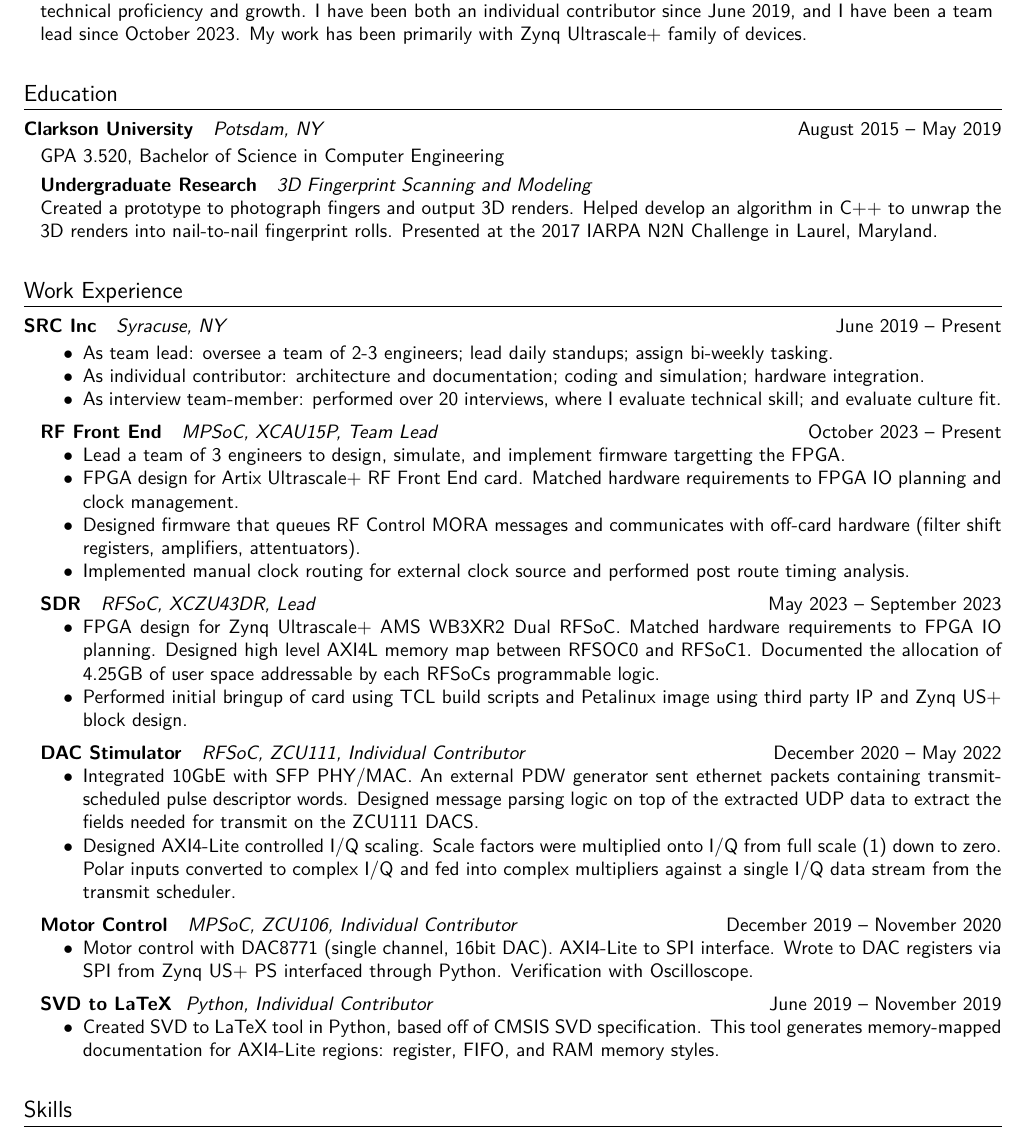
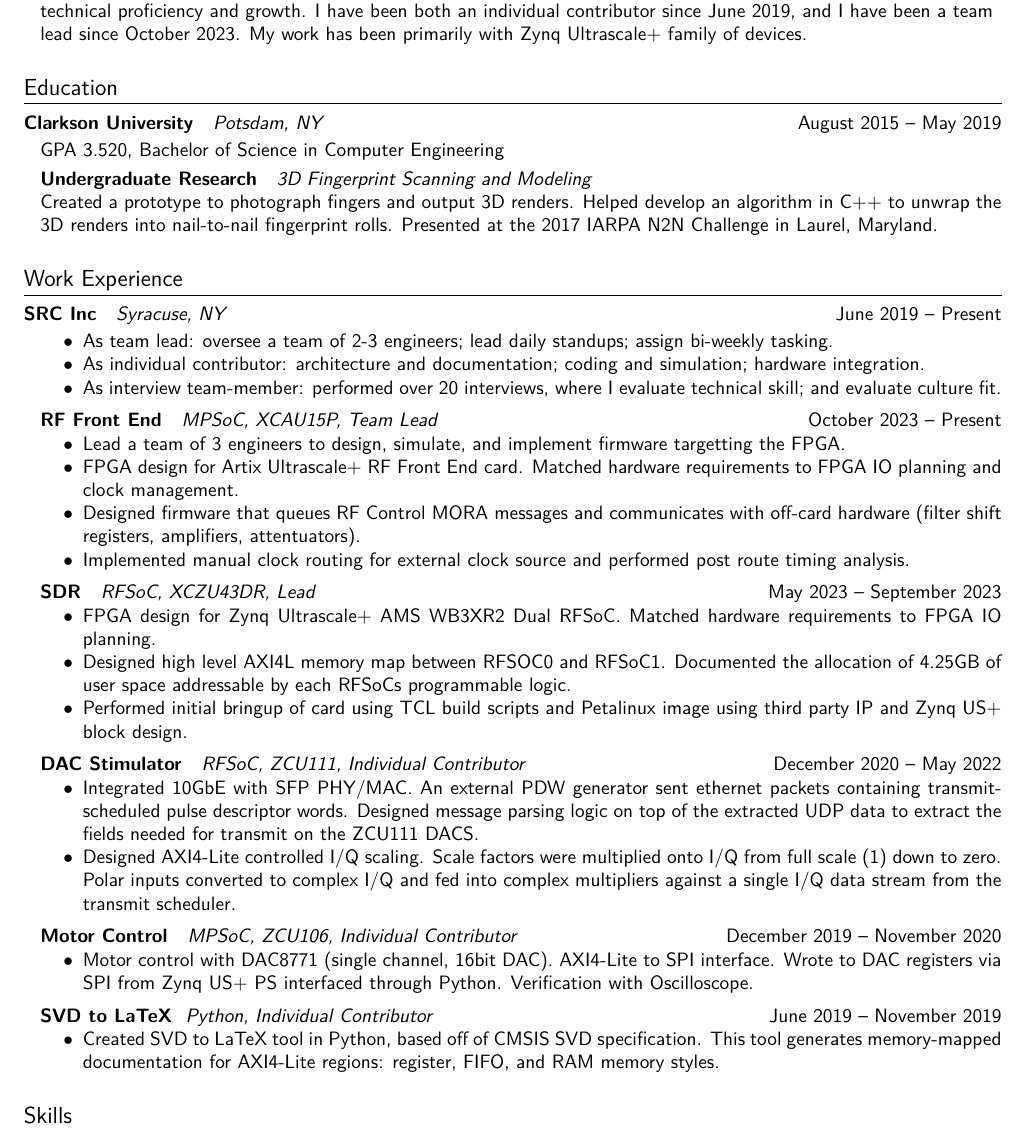
Before and after one commit to andrewkdavis97/resume, a LaTeX CV (resume.tex): part of the page, cut so that both start at the same text. Compiled offline with pdfLaTeX.

Commit message:
fixing typo in list

```diff
--- a/resume.tex
+++ b/resume.tex
@@ -66,7 +66,8 @@
 \begin{adjustwidth}{.3cm}{}
   \headerwithlabel{ SDR } { RFSoC, XCZU43DR, Lead } { May 2023 -- September 2023 }
   \begin{itemize}
-    \item[$\bullet$] FPGA design for Zynq Ultrascale+ AMS WB3XR2 Dual RFSoC. Matched hardware requirements to FPGA IO planning. Designed high level AXI4L memory map between RFSOC0 and RFSoC1. Documented the allocation of 4.25GB of user space addressable by each RFSoCs programmable logic.
+    \item[$\bullet$] FPGA design for Zynq Ultrascale+ AMS WB3XR2 Dual RFSoC. Matched hardware requirements to FPGA IO planning.
+    \item[$\bullet$] Designed high level AXI4L memory map between RFSOC0 and RFSoC1. Documented the allocation of 4.25GB of user space addressable by each RFSoCs programmable logic.
     \item[$\bullet$] Performed initial bringup of card using TCL build scripts and Petalinux image using third party IP and Zynq US+ block design.
   \end{itemize}
 \end{adjustwidth}
```
Also changed, not shown: resume.pdf.
